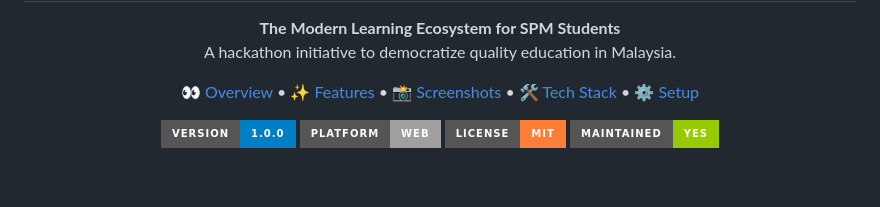
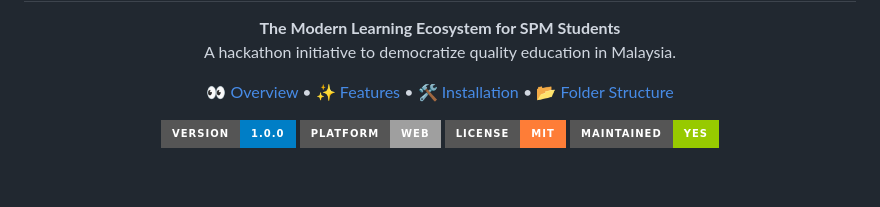
Before and after one commit to daniallim/crow-education-project, a Markdown page: README.md, the part around the change. Rendered like a GitHub page; badges without logos.

```diff
--- a/README.md
+++ b/README.md
@@ -14,9 +14,8 @@
   <p align="center">
     <a href="#-project-overview">👀 Overview</a> •
     <a href="#-key-features">✨ Features</a> •
-    <a href="#-app-interface">📸 Screenshots</a> •
-    <a href="#-tech-stack">🛠️ Tech Stack</a> •
-    <a href="#-installation-guide">⚙️ Setup</a>
+    <a href="#-getting-started">🛠️ Installation</a> •
+    <a href="#-folder-structure">📂 Folder Structure</a>
   </p>
 
   <p align="center">
```
